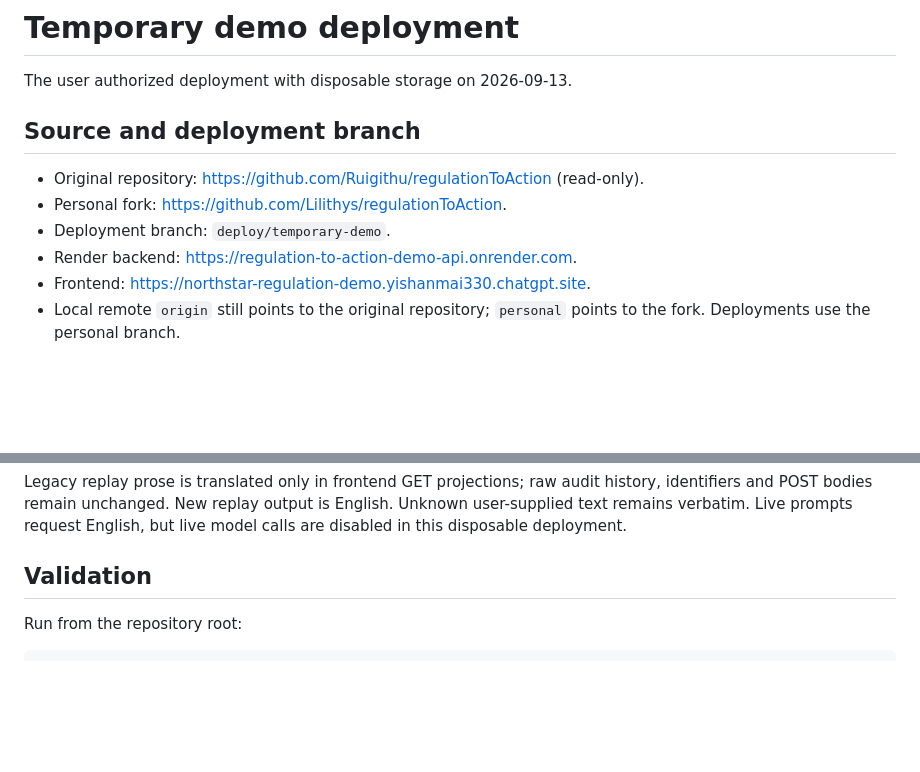
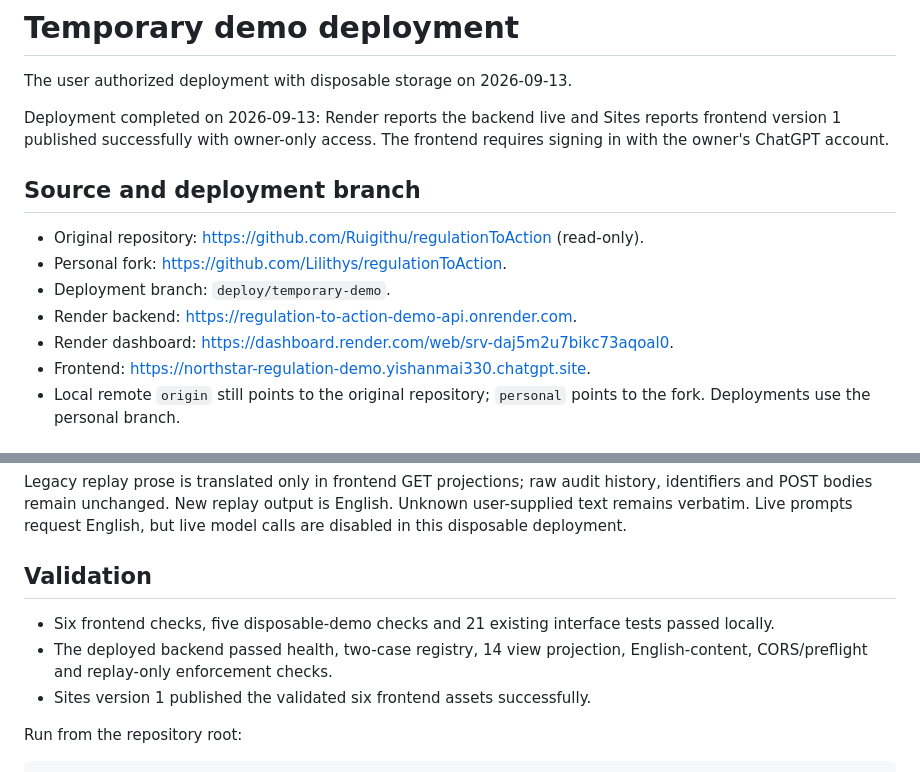
Before and after one commit to Lilithys/regulationToAction, a Markdown page: frontend_v2/DEPLOYMENT_PLAN.md, 2 parts joined by grey strips. GitHub-like rendering; blank space fills up the shorter version.

Commit message:
Record successful temporary demo deployment

````diff
--- a/frontend_v2/DEPLOYMENT_PLAN.md
+++ b/frontend_v2/DEPLOYMENT_PLAN.md
@@ -1,6 +1,10 @@
 # Temporary demo deployment
 
 The user authorized deployment with disposable storage on 2026-09-13.
+
+Deployment completed on 2026-09-13: Render reports the backend live and Sites
+reports frontend version 1 published successfully with owner-only access.
+The frontend requires signing in with the owner's ChatGPT account.
 
 ## Source and deployment branch
 
@@ -8,6 +12,7 @@ The user authorized deployment with disposable storage on 2026-09-13.
 - Personal fork: https://github.com/Lilithys/regulationToAction.
 - Deployment branch: `deploy/temporary-demo`.
 - Render backend: https://regulation-to-action-demo-api.onrender.com.
+- Render dashboard: https://dashboard.render.com/web/srv-daj5m2u7bikc73aqoal0.
 - Frontend: https://northstar-regulation-demo.yishanmai330.chatgpt.site.
 - Local remote `origin` still points to the original repository; `personal`
   points to the fork. Deployments use the personal branch.
@@ -57,6 +62,12 @@ but live model calls are disabled in this disposable deployment.
 
 ## Validation
 
+- Six frontend checks, five disposable-demo checks and 21 existing interface
+  tests passed locally.
+- The deployed backend passed health, two-case registry, 14 view projection,
+  English-content, CORS/preflight and replay-only enforcement checks.
+- Sites version 1 published the validated six frontend assets successfully.
+
 Run from the repository root:
 
 ```bash
````
